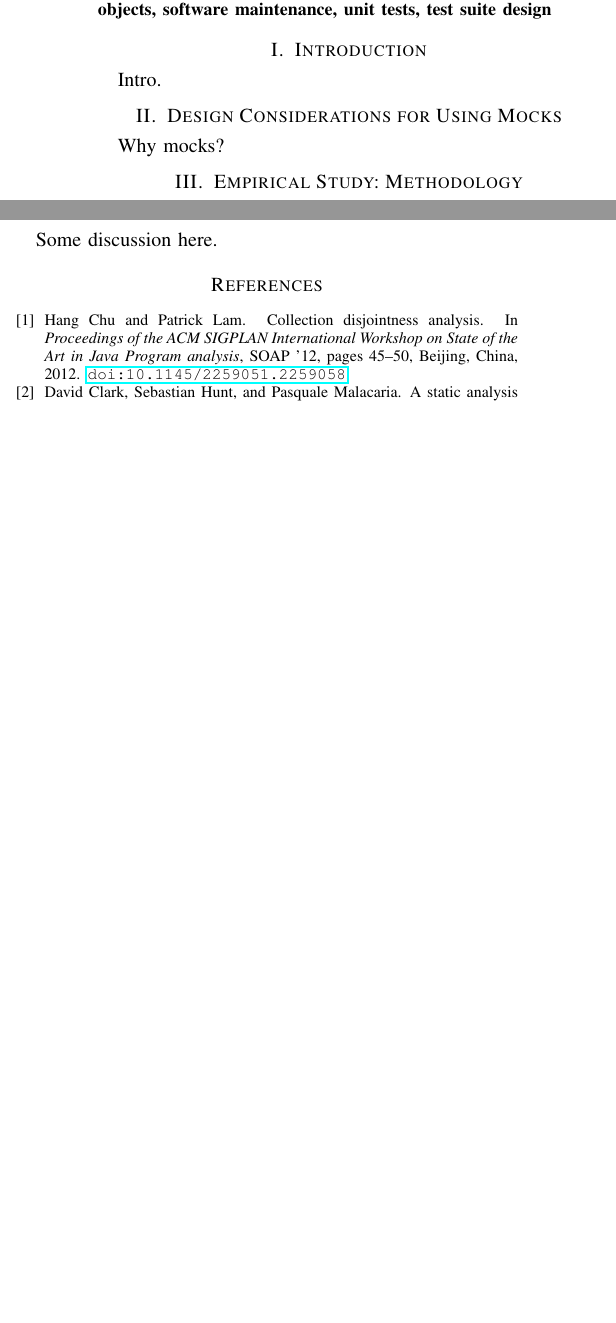
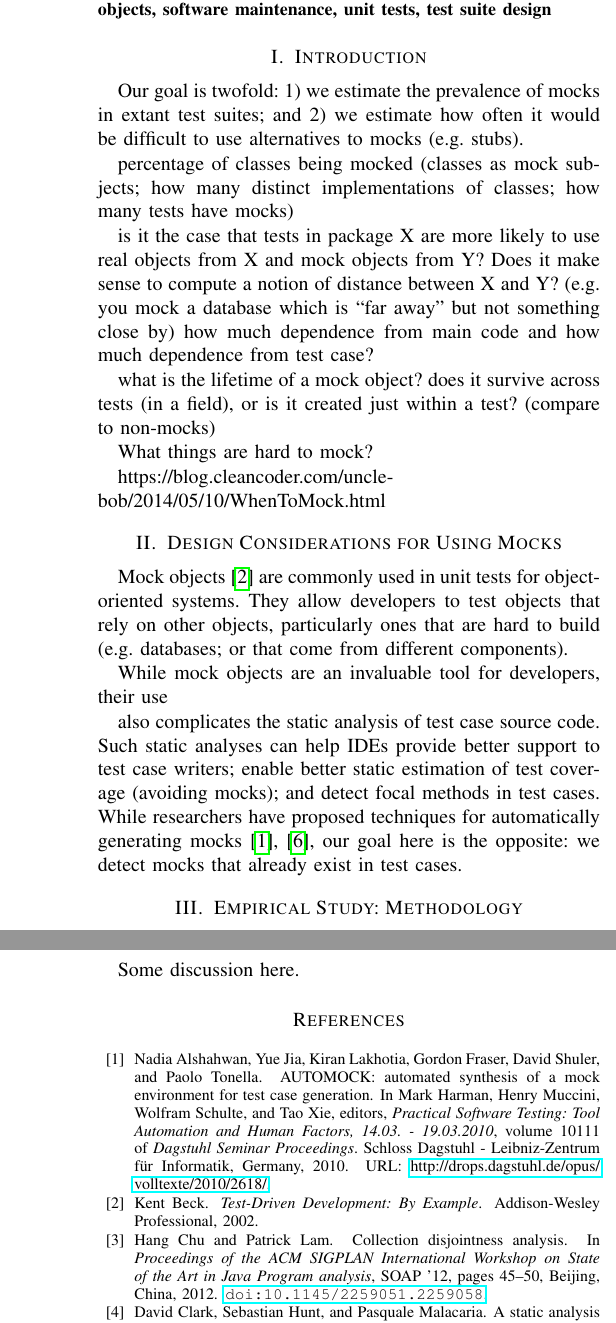
Before and after one commit to patricklam/23.icst.mocks, a LaTeX paper (main.tex, which reads design.tex, introduction.tex, related.tex): two parts of the columns of page 1 of 2 before the commit and two parts of the columns of pages 1 and 2 of 2 after it, joined at a grey line, cut so that both start at the same text, the shorter picture padded with empty space. Compiled offline with pdfLaTeX; a missing font is replaced by an installed copy or a similar font; a LaTeX package or settings file that is missing is left out.

Commit message:
add some random text

```diff
--- a/design.tex
+++ b/design.tex
@@ -1 +1,16 @@
-Why mocks?
+Mock objects~\cite{beck02:_test_driven_devel} are commonly used in
+unit tests for object-oriented systems.  They allow developers to test objects that
+rely on other objects, particularly ones that are hard
+to build (e.g. databases; or that come from different components).
+
+While mock objects are an invaluable tool for developers, their use
+
+
+
+
+also complicates the static analysis of test case source code.
+Such static analyses can help IDEs provide better
+support to test case writers; enable better static estimation of test coverage
+(avoiding mocks); and detect focal methods in test cases. While researchers have
+proposed techniques for automatically generating mocks~\cite{alshahwan10:_autom,fazzini20:_framew_autom_test_mockin_mobil_apps}, our goal here is the opposite:
+we detect mocks that already exist in test cases.
--- a/introduction.tex
+++ b/introduction.tex
@@ -1 +1,12 @@
-Intro.
+Our goal is twofold: 1) we estimate the prevalence of mocks in extant test suites; and 2) we estimate how often it would be difficult to use alternatives to mocks (e.g. stubs).
+
+percentage of classes being mocked (classes as mock subjects; how many distinct implementations of classes; how many tests have mocks)
+
+is it the case that tests in package X are more likely to use real objects from X and mock objects from Y? Does it make sense to compute a notion of distance between X and Y? (e.g. you mock a database which is “far away” but not something close by)
+how much dependence from main code and how much dependence from test case?
+
+what is the lifetime of a mock object? does it survive across tests (in a field), or is it created just within a test? (compare to non-mocks)
+
+What things are hard to mock?
+
+https://blog.cleancoder.com/uncle-bob/2014/05/10/WhenToMock.html
--- a/related.tex
+++ b/related.tex
@@ -1,3 +1,5 @@
+Empirical use of language features papers. Rust unsafe.
+
 We discuss related work in the areas of focal method detection,
 % declarative versus imperative static analysis,
 treatment of containers, and taint analysis.
```
Also changed, not shown: methodology.tex (+32 -0 lines).
